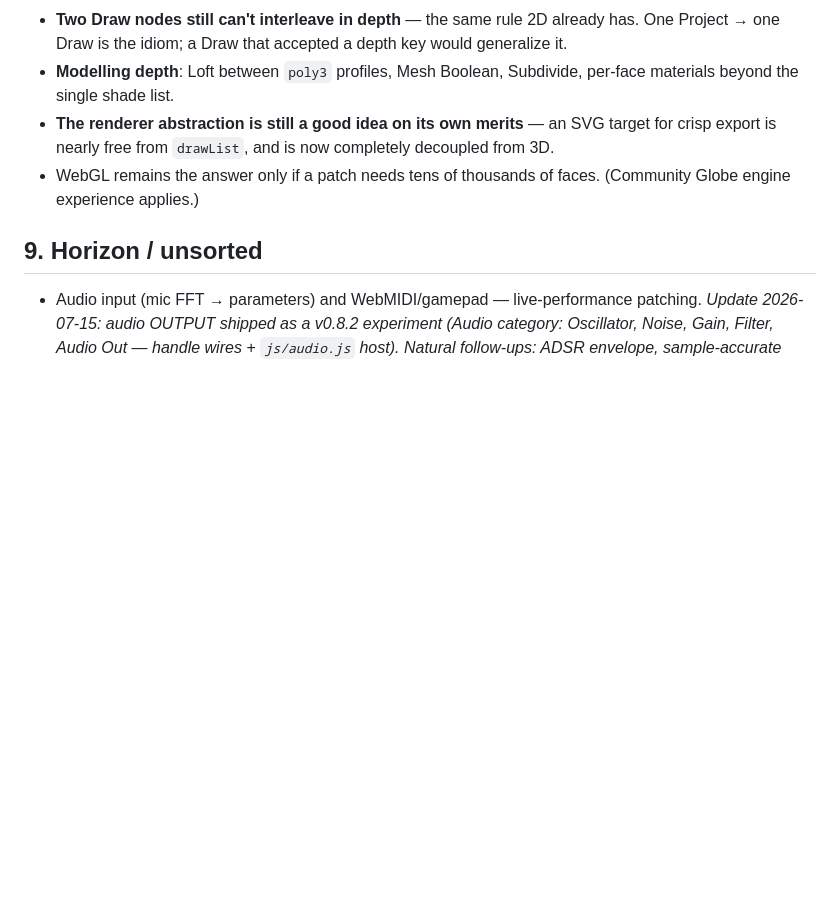
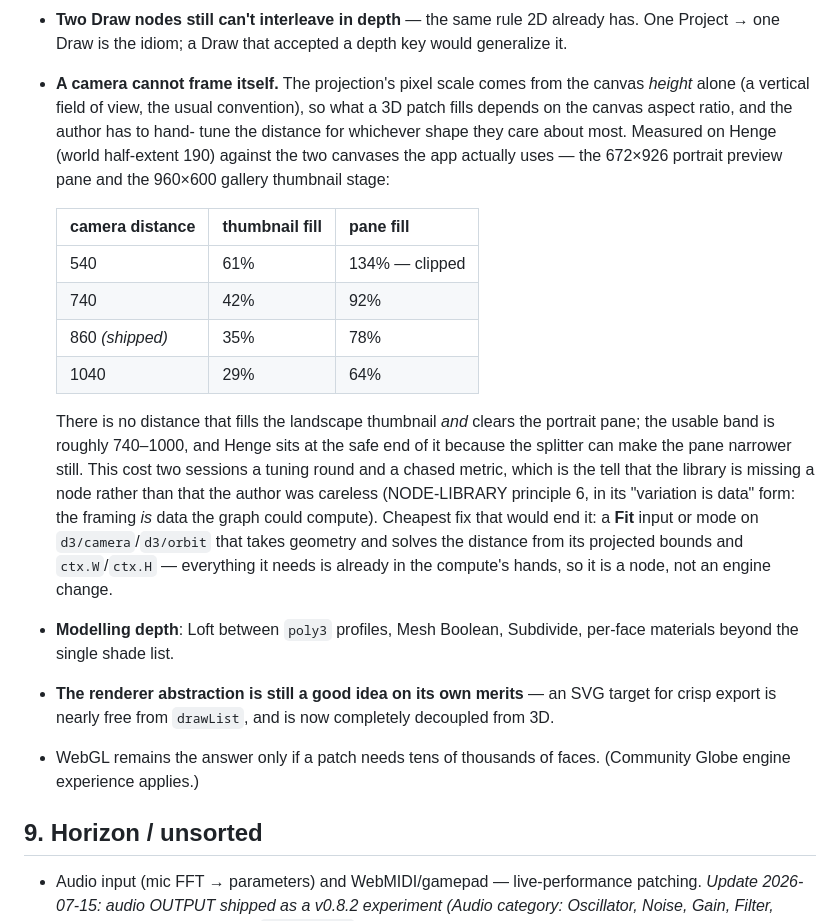
Before and after one commit to Iris-Cocreative/weft, a Markdown page: ROADMAP.md, the part around the change. GitHub-like rendering; blank space fills up the shorter version.

Commit message:
3D: write down why a camera cannot frame itself
Track B re-verified the gallery after PR #5 and found Henge had dropped out of
the top-three thumbnail ink coverage, 24.6% to below 16.4%. Their diagnosis was
right — PR #5 pulled the orbit camera from D:540 to D:860 so the scene clears
the portrait preview pane, and a camera further back paints less — so this adds
no code. It records the constraint behind it, because it has now cost two
sessions a tuning round and a chased metric, and neither of us could have looked
it up.

Measured on Henge (world half-extent 190) against the two canvases the app
actually uses, the 672x926 preview pane and the 960x600 thumbnail stage:

    D 540 -> thumbnail 61%, pane 134% (clipped)
    D 740 -> thumbnail 42%, pane  92%
    D 860 -> thumbnail 35%, pane  78%   (shipped)
    D1040 -> thumbnail 29%, pane  64%

No distance fills the landscape thumbnail and clears the portrait pane; the
usable band is about 740-1000, and Henge sits at the safe end because the
splitter can narrow the pane further. Henge's 7.9% ink is still 3x Vesica's
2.6%, so the thumbnail is healthy — it just isn't top-three, and that is the
trade rather than a regression.

The root cause is that the projection's pixel scale comes from canvas HEIGHT
alone (a vertical field of view, the usual convention), so framing follows the
canvas aspect ratio and the author has to hand-tune for whichever shape matters
most. ROADMAP section 8 now carries it as an open item with the cheapest fix —
a Fit input on d3/camera/d3/orbit that solves the distance from projected
bounds and ctx.W/ctx.H, which is a node rather than an engine change, since
everything it needs is already in the compute's hands. RECIPES carries the
authoring rule of thumb: about 4R clears the pane, about 2.5R fills a
thumbnail, take the larger if you need both.

Verified: smoke green (171 defs / 30 examples); the table is measured, not
derived, by stepping Henge at eight distances against both real canvases.

Co-Authored-By: Claude Opus 5 (1M context) <noreply@anthropic.com>

```diff
--- a/ROADMAP.md
+++ b/ROADMAP.md
@@ -474,6 +474,30 @@ Still open, in rough order of appetite:
 - **Two Draw nodes still can't interleave in depth** — the same rule 2D already
   has. One Project → one Draw is the idiom; a Draw that accepted a depth key
   would generalize it.
+- **A camera cannot frame itself.** The projection's pixel scale comes from the
+  canvas *height* alone (a vertical field of view, the usual convention), so what
+  a 3D patch fills depends on the canvas aspect ratio, and the author has to hand-
+  tune the distance for whichever shape they care about most. Measured on Henge
+  (world half-extent 190) against the two canvases the app actually uses — the
+  672×926 portrait preview pane and the 960×600 gallery thumbnail stage:
+
+  | camera distance | thumbnail fill | pane fill |
+  |---|---|---|
+  | 540 | 61% | 134% — clipped |
+  | 740 | 42% | 92% |
+  | 860 *(shipped)* | 35% | 78% |
+  | 1040 | 29% | 64% |
+
+  There is no distance that fills the landscape thumbnail *and* clears the
+  portrait pane; the usable band is roughly 740–1000, and Henge sits at the safe
+  end of it because the splitter can make the pane narrower still. This cost two
+  sessions a tuning round and a chased metric, which is the tell that the library
+  is missing a node rather than that the author was careless (NODE-LIBRARY
+  principle 6, in its "variation is data" form: the framing *is* data the graph
+  could compute). Cheapest fix that would end it: a **Fit** input or mode on
+  `d3/camera`/`d3/orbit` that takes geometry and solves the distance from its
+  projected bounds and `ctx.W`/`ctx.H` — everything it needs is already in the
+  compute's hands, so it is a node, not an engine change.
 - **Modelling depth**: Loft between `poly3` profiles, Mesh Boolean, Subdivide,
   per-face materials beyond the single shade list.
 - **The renderer abstraction is still a good idea on its own merits** — an SVG
```
Also changed, not shown: docs/RECIPES.md (+8 -0 lines).
